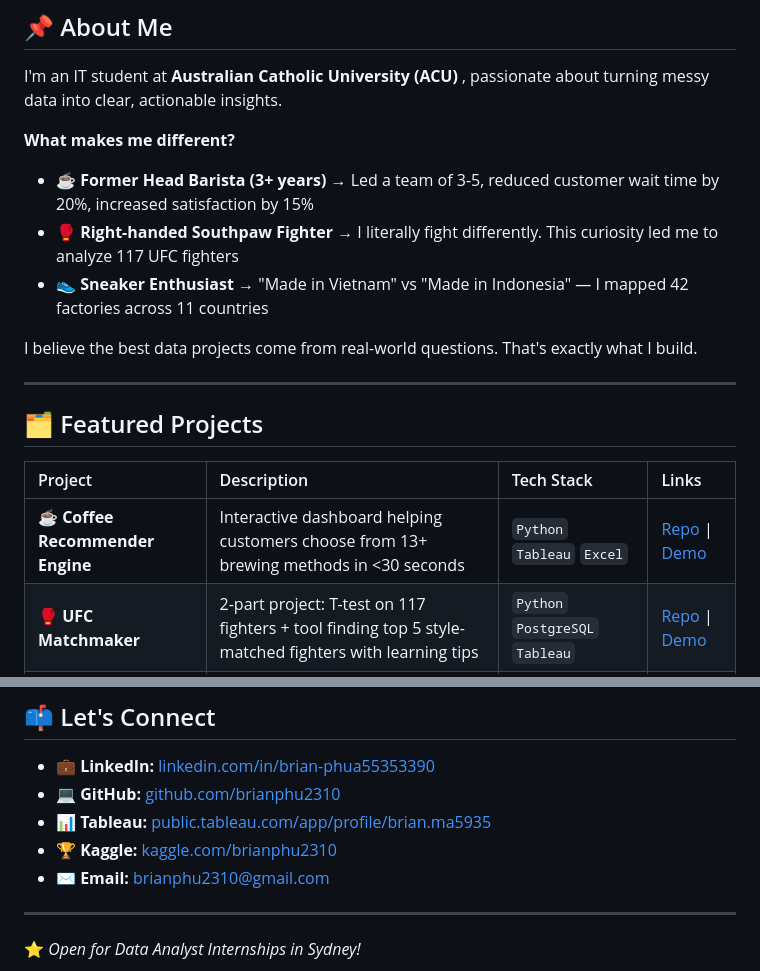
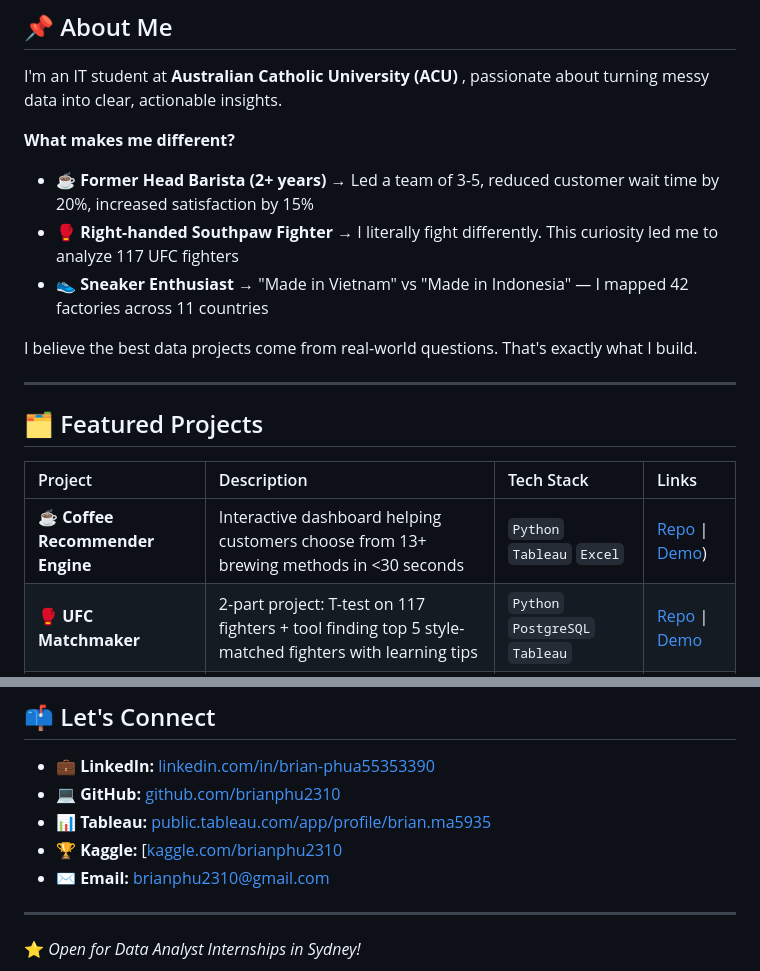
Before and after one commit to brianphu2310/brianphu2310, a Markdown page: README.md, 2 parts joined by grey strips. GitHub-like rendering.

Commit message:
Update README.md
Data-Coffee-UFC-Sneakers

```diff
--- a/README.md
+++ b/README.md
@@ -17,7 +17,7 @@ I'm an IT student at **Australian Catholic University (ACU)** , passionate about
 
 **What makes me different?**
 
-- ☕ **Former Head Barista (3+ years)** → Led a team of 3-5, reduced customer wait time by 20%, increased satisfaction by 15%
+- ☕ **Former Head Barista (2+ years)** → Led a team of 3-5, reduced customer wait time by 20%, increased satisfaction by 15%
 - 🥊 **Right-handed Southpaw Fighter** → I literally fight differently. This curiosity led me to analyze 117 UFC fighters
 - 👟 **Sneaker Enthusiast** → "Made in Vietnam" vs "Made in Indonesia" — I mapped 42 factories across 11 countries
 
@@ -29,7 +29,7 @@ I believe the best data projects come from real-world questions. That's exactly
 
 | Project | Description | Tech Stack | Links |
 |:---|:---|:---|:---|
-| **☕ Coffee Recommender Engine** | Interactive dashboard helping customers choose from 13+ brewing methods in <30 seconds | `Python` `Tableau` `Excel` | [Repo](https://github.com/brianphu2310/COFFEE-EXTRACTION) \| [Demo]([https://public.tableau.com/...](https://public.tableau.com/app/profile/brian.ma5935/viz/BrianCoffeeProject/Dashboard1)) |
+| **☕ Coffee Recommender Engine** | Interactive dashboard helping customers choose from 13+ brewing methods in <30 seconds | `Python` `Tableau` `Excel` | [Repo](https://github.com/brianphu2310/COFFEE-EXTRACTION) \| [Demo](https://public.tableau.com/app/profile/brian.ma5935/viz/BrianCoffeeProject/Dashboard1)) |
 | **🥊 UFC Matchmaker** | 2-part project: T-test on 117 fighters + tool finding top 5 style-matched fighters with learning tips | `Python` `PostgreSQL` `Tableau` | [Repo](https://github.com/brianphu2310/UFC_STANCE_HANDEDNESS) \| [Demo](https://public.tableau.com/views/UFCRECOMENDATIONENGINE/Dashboard1) |
 | **👟 Global Sneaker Supply Chain** | Mapped 42 Nike & Adidas factories across 11 countries, revealing strategic production divergence | `PostgreSQL` `Tableau` | [Repo](https://github.com/brianphu2310/NIKE-ADIDAS-FACTORY-MAPS) \| [Demo]([https://public.tableau.com/...](https://public.tableau.com/app/profile/brian.ma5935/viz/BrianNikeAdidas/Dashboard1)) |
 
@@ -51,7 +51,7 @@ I believe the best data projects come from real-world questions. That's exactly
 - 💼 **LinkedIn:** [linkedin.com/in/brian-phua55353390](https://www.linkedin.com/in/brian-phua55353390)
 - 💻 **GitHub:** [github.com/brianphu2310](https://github.com/brianphu2310)
 - 📊 **Tableau:** [public.tableau.com/app/profile/brian.ma5935](https://public.tableau.com/app/profile/brian.ma5935)
-- 🏆 **Kaggle:** [kaggle.com/brianphu2310](https://www.kaggle.com/brianphu2310)
+- 🏆 **Kaggle:** [[kaggle.com/brianphu2310](https://www.kaggle.com/brianphu2310](https://www.kaggle.com/brianphu))
 - ✉️ **Email:** brianphu2310@gmail.com
 
 ---
```
Also changed, not shown: other parts of README.md (+1 -1 lines).
